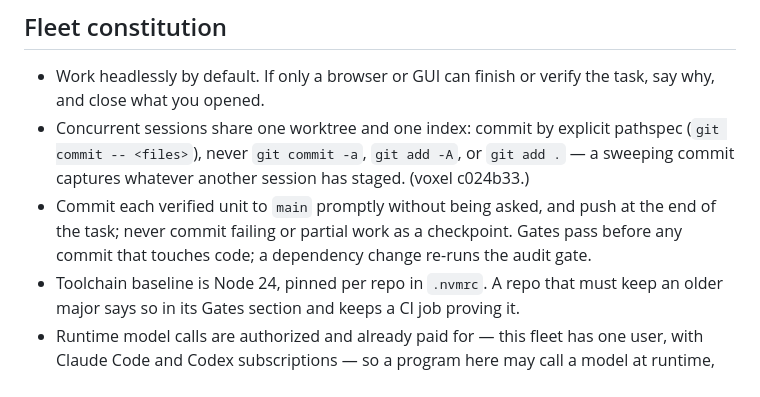
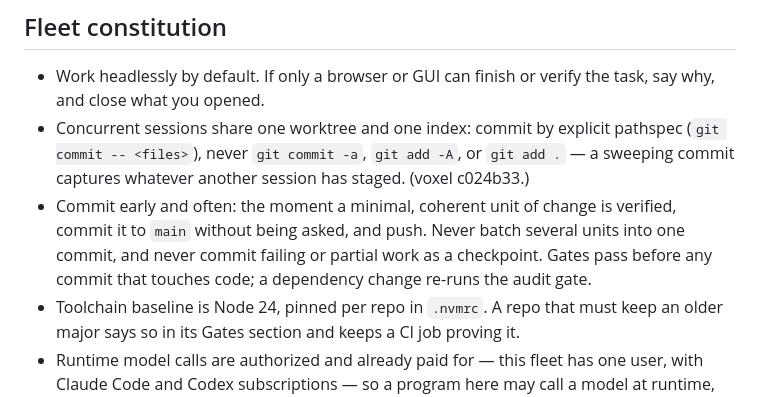
Before and after one commit to yanfengliu/turkey, a Markdown page: AGENTS.md, the part around one of its changes. Drawn GitHub-style.

Commit message:
Tighten the canon commit rule to commit-early-and-push
Co-Authored-By: Claude Opus 5 <noreply@anthropic.com>

```diff
--- a/AGENTS.md
+++ b/AGENTS.md
@@ -10,7 +10,7 @@ An Amazon Mechanical Turk turn-key image-annotation tool in plain JavaScript (wi
 
 - Work headlessly by default. If only a browser or GUI can finish or verify the task, say why, and close what you opened.
 - Concurrent sessions share one worktree and one index: commit by explicit pathspec (`git commit -- <files>`), never `git commit -a`, `git add -A`, or `git add .` — a sweeping commit captures whatever another session has staged. (voxel c024b33.)
-- Commit each verified unit to `main` promptly without being asked, and push at the end of the task; never commit failing or partial work as a checkpoint. Gates pass before any commit that touches code; a dependency change re-runs the audit gate.
+- Commit early and often: the moment a minimal, coherent unit of change is verified, commit it to `main` without being asked, and push. Never batch several units into one commit, and never commit failing or partial work as a checkpoint. Gates pass before any commit that touches code; a dependency change re-runs the audit gate.
 - Toolchain baseline is Node 24, pinned per repo in `.nvmrc`. A repo that must keep an older major says so in its Gates section and keeps a CI job proving it.
 - Runtime model calls are authorized and already paid for — this fleet has one user, with Claude Code and Codex subscriptions — so a program here may call a model at runtime, vision included, wherever that beats a hand-written heuristic. Model output proposes; a deterministic check disposes.
 - A fix is done when the failing case has been rerun and a regression test or fixture fails if the fix reverts. A diff is not evidence.
```
Also changed, not shown: other parts of AGENTS.md (+1 -1 lines).
